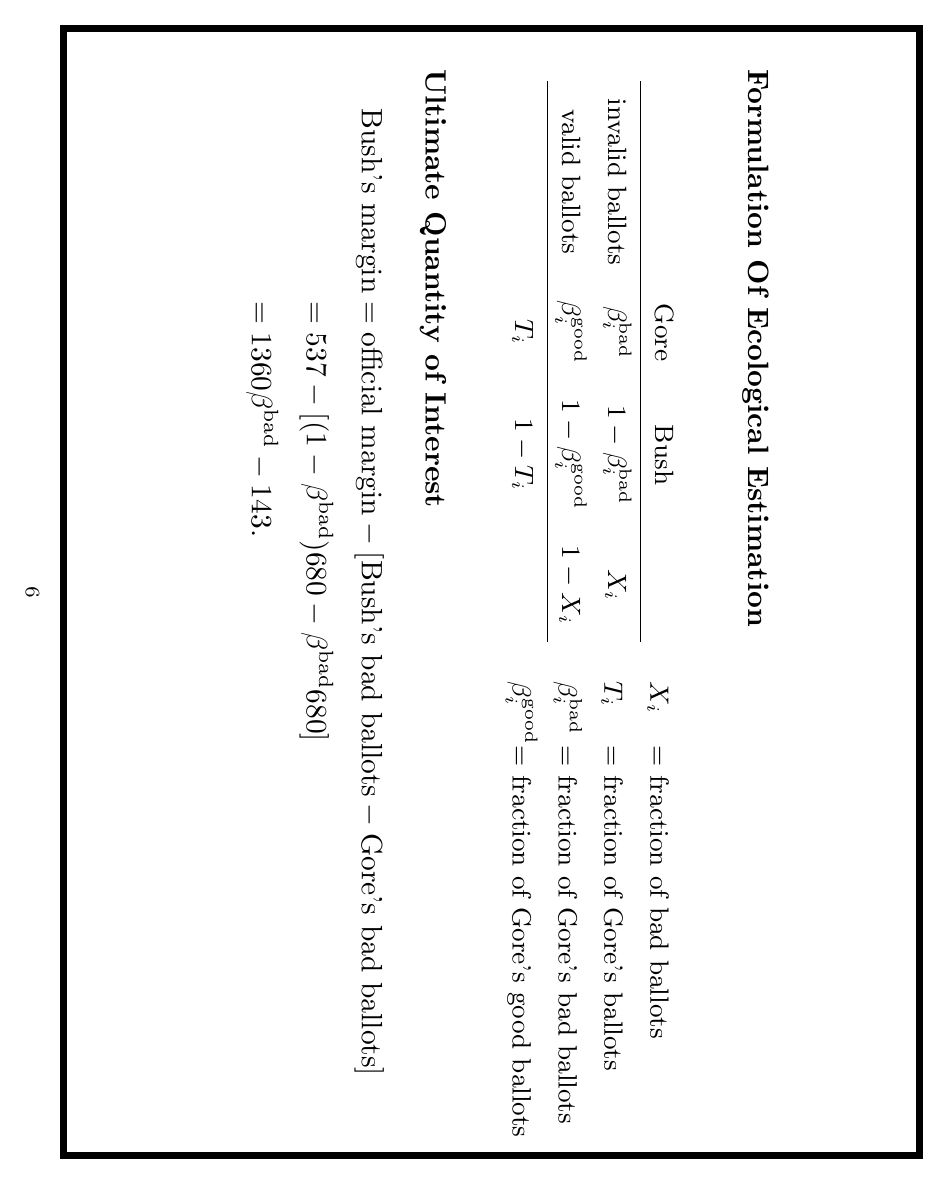
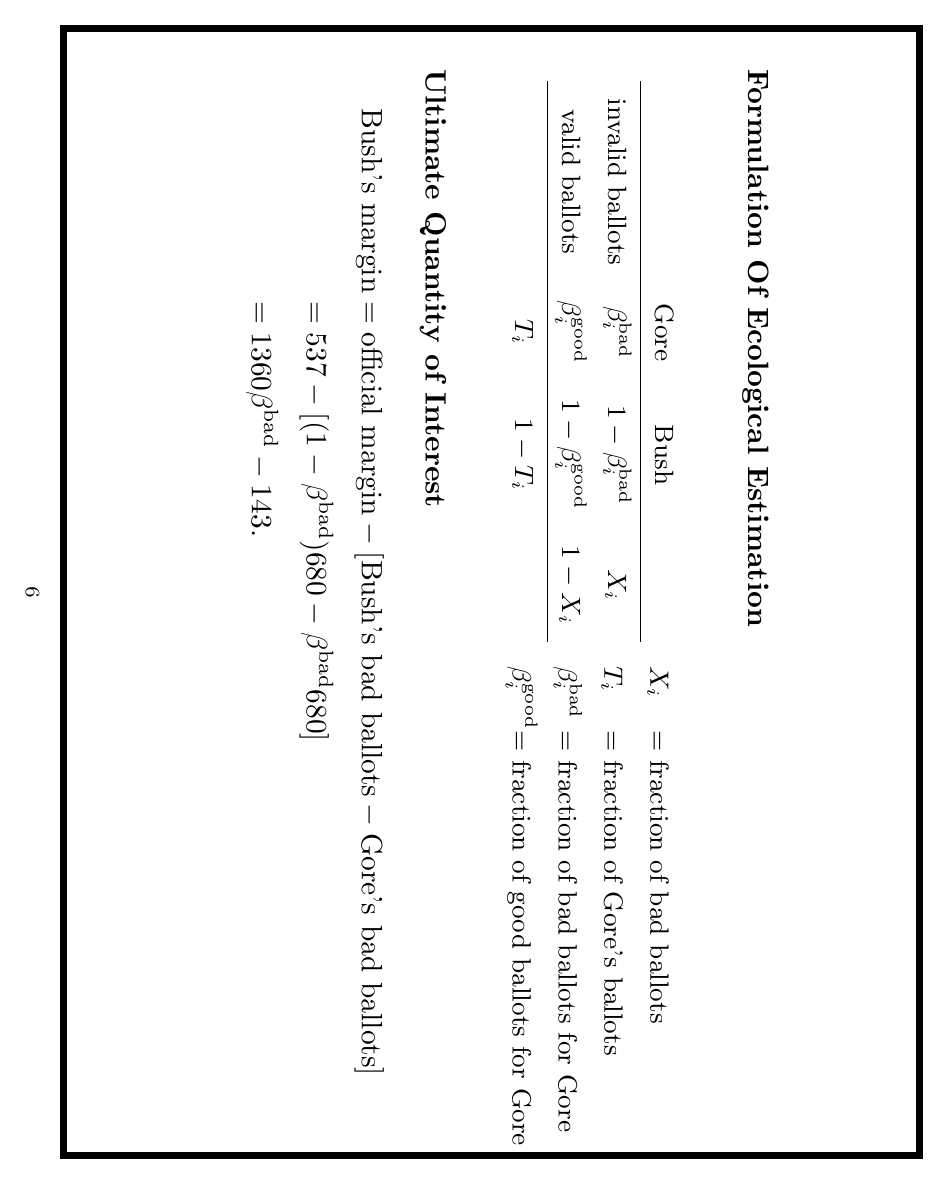
Before and after one commit to iqss-research/ei, LaTeX slides (wds/nyts/slides.tex): page 6 of 19. Compiled offline with LaTeX, dvips and Ghostscript.

Commit message:
small fix.

```diff
--- a/wds/nyts/slides.tex
+++ b/wds/nyts/slides.tex
@@ -181,12 +181,12 @@
 \end{minipage}
 \begin{minipage}[c]{2in}
 \small
-\vspace{0.2in}
+\vspace{0.2in}\hspace{-0.1in}
 \begin{tabular}{l @{= } l}
 $X_i$ & fraction of bad ballots \\
 $T_i$ &  fraction of Gore's ballots \\
-$\bb_i$ & fraction of Gore's bad ballots \\
-$\bg_i$ & fraction of Gore's good ballots \\
+$\bb_i$ & fraction of bad ballots for Gore \\
+$\bg_i$ & fraction of good ballots for Gore \\
 \end{tabular}
 \end{minipage}
 
```
Also changed, not shown: wds/nyts/slides.tex (2 more changed lines).
